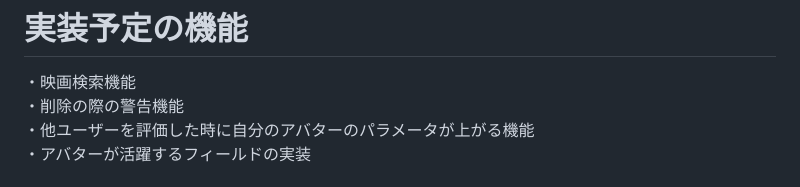
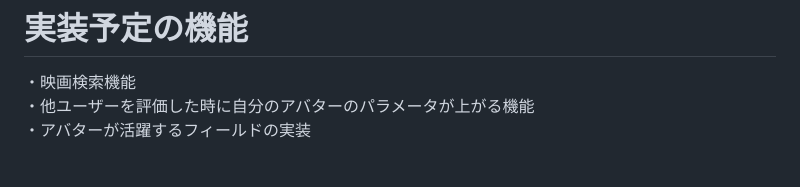
Before and after one commit to prototypefilverse/protofilv, a Markdown page: README.md, the part around the change. GitHub-like rendering.

```diff
--- a/README.md
+++ b/README.md
@@ -85,7 +85,6 @@ Basic認証 PASS：0903
 
 # 実装予定の機能
 ・映画検索機能
-・削除の際の警告機能
 ・他ユーザーを評価した時に自分のアバターのパラメータが上がる機能
 ・アバターが活躍するフィールドの実装
 
```
